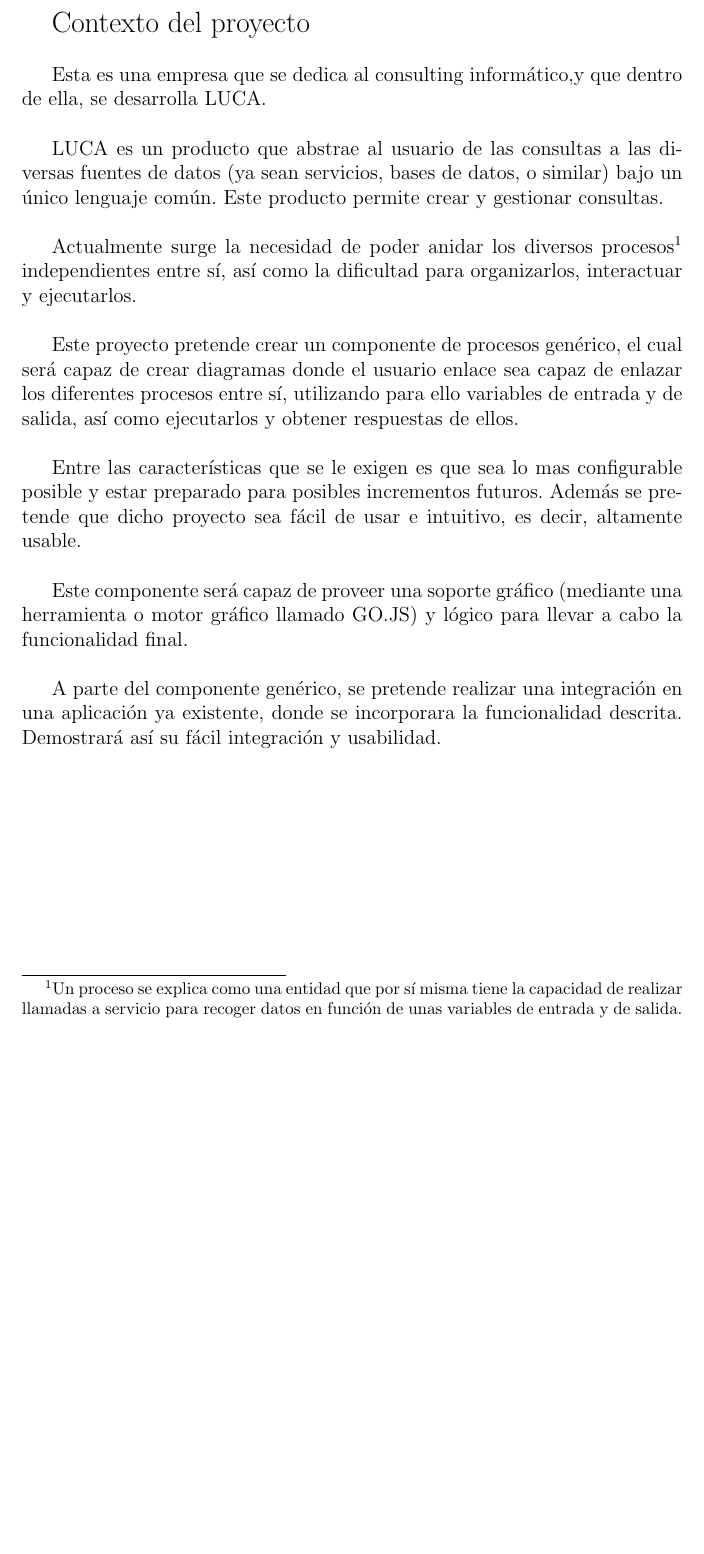
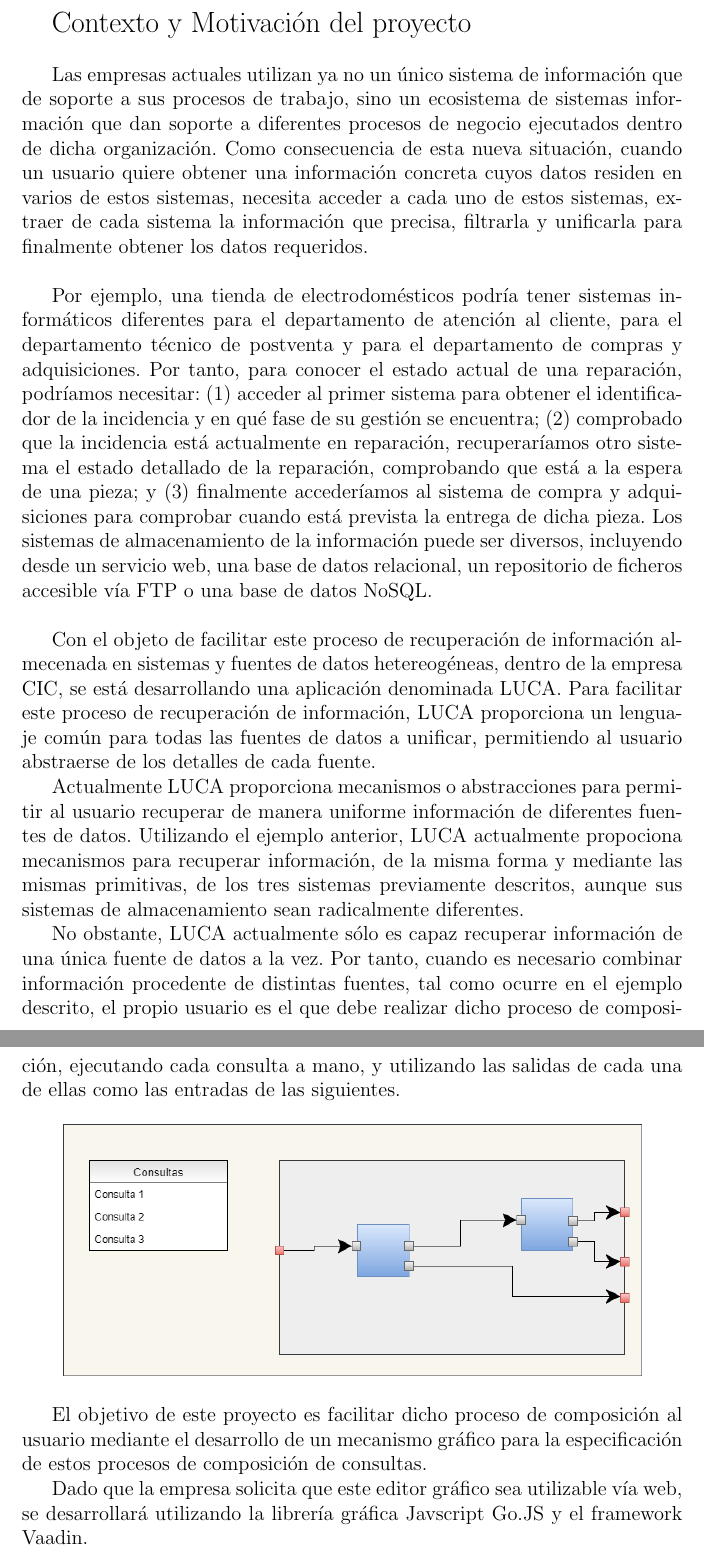
Before and after one commit to IgnacioAgueroSalcines/TFGProcessDocumentation, a LaTeX document (anteproyecto/anteproyecto.tex): part of page 2 of 3 before the commit and two parts of pages 2 and 3 of 4 after it, the two joined at a grey line, cut so that both start at the same text, the shorter picture padded with empty space. Compiled offline with pdfLaTeX.

Commit message:
- actualizado anteproyecto

```diff
--- a/anteproyecto/anteproyecto.tex
+++ b/anteproyecto/anteproyecto.tex
@@ -10,7 +10,8 @@
 \graphicspath{ {images/} }
 
 %datos del documento
-\title{Anteproyecto de Trabajo de Fin de Grado}
+\title{Especificación Gráfica de Procesos de Recuperación de Datos en LUCA
+}
 \author{Ignacio Agüero Salcines}
 
 
@@ -20,24 +21,66 @@
 
 	\newpage
 
-	{\Large Contexto del proyecto}\\
+	{\Large Contexto y  Motivación del proyecto}\\
 
-Esta es una empresa que se dedica al consulting informático,y que dentro de ella, se desarrolla LUCA.\\
+	Las empresas actuales utilizan ya no un único sistema de información que de
+	soporte a sus procesos de trabajo, sino un  ecosistema de sistemas información
+	que dan soporte a diferentes procesos de negocio ejecutados dentro de dicha
+	organización. Como consecuencia de esta nueva situación, cuando un usuario
+	quiere obtener una información concreta cuyos datos residen en varios de estos
+	sistemas, necesita acceder a cada uno de estos sistemas, extraer de cada
+	sistema la información que precisa, filtrarla y unificarla para finalmente
+	obtener los datos requeridos.\\
+
+	Por ejemplo, una tienda de electrodomésticos podría tener sistemas informáticos
+	diferentes para el departamento de atención al cliente, para el departamento
+	técnico de postventa y para el departamento de compras y adquisiciones.
+	Por tanto, para conocer el estado actual de una reparación, podríamos necesitar:
+	(1) acceder al primer sistema para obtener el identificador de la incidencia y
+	en qué fase de su gestión se encuentra; (2) comprobado que la incidencia está
+	actualmente en reparación, recuperaríamos otro sistema el estado detallado de
+	la reparación, comprobando que está a la espera de una pieza; y (3) finalmente
+	accederíamos al sistema de compra y adquisiciones para comprobar cuando está
+	prevista la entrega de dicha pieza. Los sistemas de almacenamiento de la
+	información puede ser diversos, incluyendo desde un servicio web, una base de
+	datos relacional, un repositorio de ficheros accesible vía FTP o una base de
+	datos NoSQL.\\
 
 
- LUCA es un producto que abstrae al usuario de las consultas a las diversas fuentes de datos (ya sean servicios, bases de datos, o similar) bajo un único lenguaje común. Este producto permite crear y gestionar consultas.\\
+	Con el objeto de facilitar este proceso de recuperación de información
+	almecenada en sistemas y fuentes de datos hetereogéneas, dentro de la empresa
+	CIC, se está desarrollando una aplicación denominada LUCA. Para
+	facilitar este proceso de recuperación de información, LUCA proporciona un
+	lenguaje común para todas las fuentes de datos a unificar, permitiendo al
+	usuario abstraerse de los detalles de cada fuente.
+
+	Actualmente LUCA proporciona mecanismos o abstracciones para permitir al
+	usuario recuperar de manera uniforme información de diferentes fuentes de datos.
+	Utilizando el ejemplo anterior, LUCA actualmente propociona mecanismos para
+	recuperar información, de la misma forma y mediante las mismas primitivas, de
+	los tres sistemas previamente descritos, aunque sus sistemas de almacenamiento
+	sean radicalmente diferentes.
+
+	No obstante, LUCA actualmente sólo es capaz recuperar información de una única
+	fuente de datos a la vez. Por tanto, cuando es necesario combinar
+	información procedente de distintas fuentes, tal como ocurre en el ejemplo
+	descrito, el propio usuario es el que debe realizar dicho
+	proceso de composición, ejecutando cada consulta a mano, y utilizando las
+	salidas de cada una de ellas como las entradas de las siguientes.
 
 
- Actualmente surge la necesidad de poder anidar los diversos procesos\footnote{Un proceso se explica como una entidad que por sí misma tiene la capacidad de realizar llamadas a servicio para recoger datos en función de unas variables de entrada y de salida.} independientes entre sí, así como la dificultad para organizarlos, interactuar y ejecutarlos.\\
+		\begin{center}
+		\includegraphics[width=12cm]{images/ejemploDiagrama}\\
+	\end{center}
 
-	Este proyecto pretende crear un componente de procesos genérico, el cual será capaz de crear diagramas donde el usuario enlace sea capaz de enlazar los diferentes procesos entre sí, utilizando para ello variables de entrada y de salida, así como ejecutarlos y obtener respuestas de ellos.\\
 
-	Entre las características que se le exigen es que sea lo mas configurable posible y estar preparado para posibles incrementos futuros.
-	Además se pretende que dicho proyecto sea fácil de usar e intuitivo, es decir, altamente usable.\\
+	El objetivo de este proyecto es facilitar dicho proceso de composición al
+	usuario mediante el desarrollo de un mecanismo gráfico para la especificación
+	de estos procesos de composición de consultas.
 
-	Este componente será capaz de proveer una soporte gráfico (mediante una herramienta o motor gráfico llamado GO.JS) y lógico para llevar a cabo la funcionalidad final.\\
-
-	A parte del componente genérico, se pretende realizar una integración en una aplicación ya existente, donde se incorporara la funcionalidad descrita. Demostrará así su fácil integración y usabilidad.\\
+	Dado que la empresa solicita que este editor gráfico sea utilizable vía web,
+	se desarrollará utilizando la librería gráfica Javscript Go.JS y el framework
+	Vaadin.
 
 	\newpage
 	{\Large Arquitectura y/o tecnologías del proyecto}\\
```
Also changed, not shown: anteproyecto/anteproyecto.txt (+19 -5 lines), anteproyecto/anteproyecto.pdf, anteproyecto/images/ejemploDiagrama.png (added), 2 other files.
